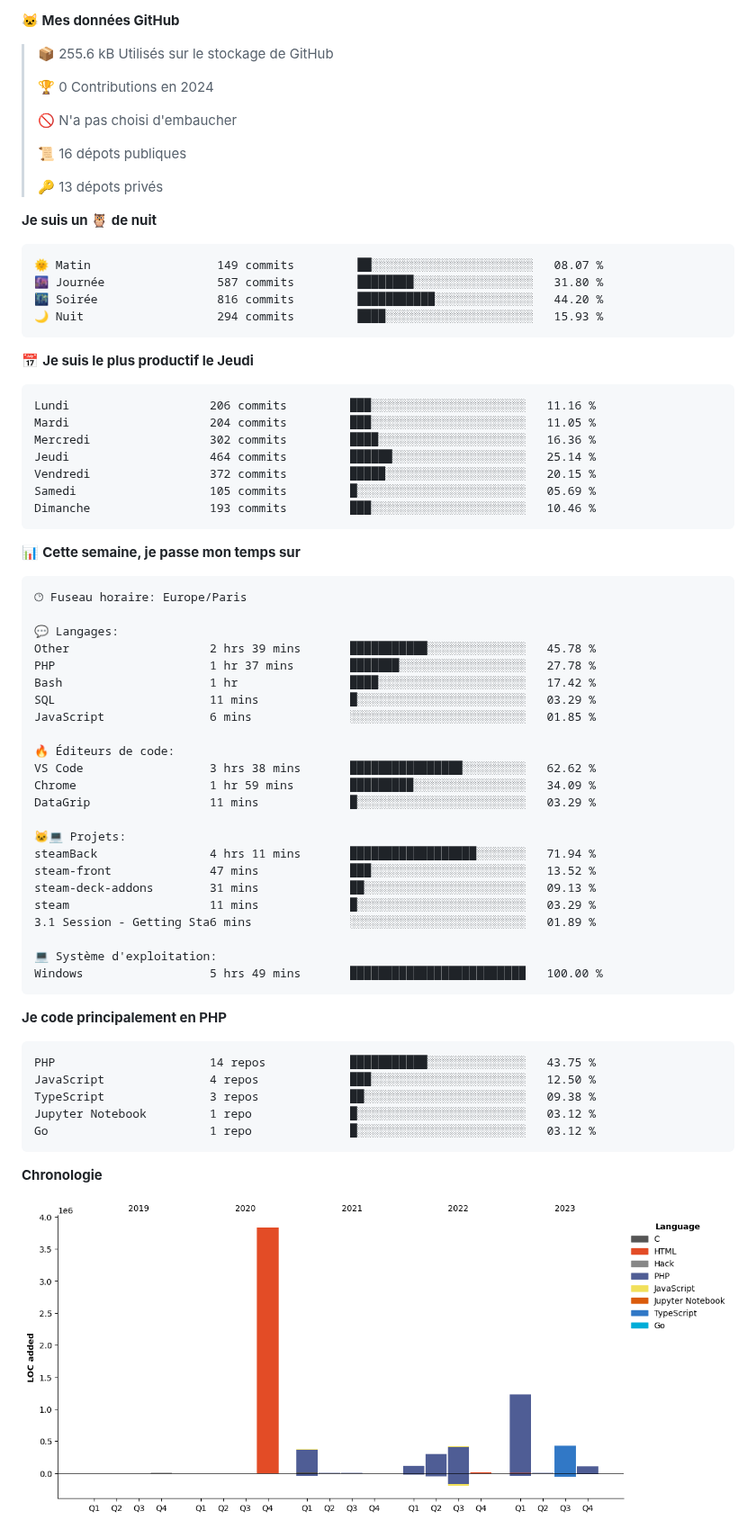
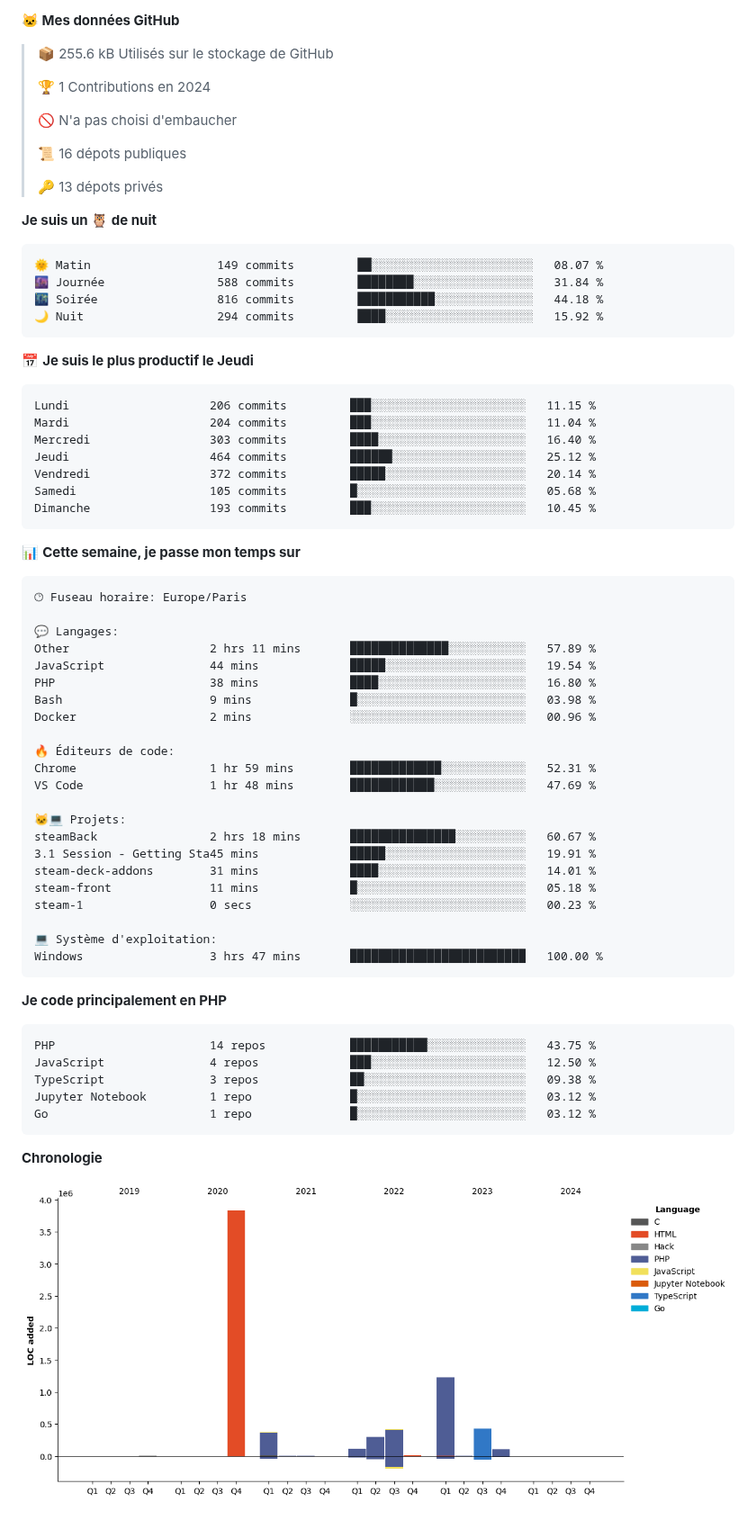
Before and after one commit to Loviflo/Loviflo, a Markdown page: README.md, the part around one of its changes. Shown at 90% size. Rendered like a GitHub page; pictures changed too: assets/bar_graph.png.

Commit message:
Updated with Dev Metrics

````diff
--- a/README.md
+++ b/README.md
@@ -26,7 +26,7 @@
 
 > 📦 255.6 kB Utilisés sur le stockage de GitHub
  >
-> 🏆 0 Contributions en 2024
+> 🏆 1 Contributions en 2024
  >
 > 🚫 N'a pas choisi d'embaucher
  >
@@ -38,20 +38,20 @@
 
 ```text
 🌞 Matin                  149 commits         ██░░░░░░░░░░░░░░░░░░░░░░░   08.07 %
-🌆 Journée                587 commits         ████████░░░░░░░░░░░░░░░░░   31.80 %
-🌃 Soirée                 816 commits         ███████████░░░░░░░░░░░░░░   44.20 %
-🌙 Nuit                   294 commits         ████░░░░░░░░░░░░░░░░░░░░░   15.93 %
+🌆 Journée                588 commits         ████████░░░░░░░░░░░░░░░░░   31.84 %
+🌃 Soirée                 816 commits         ███████████░░░░░░░░░░░░░░   44.18 %
+🌙 Nuit                   294 commits         ████░░░░░░░░░░░░░░░░░░░░░   15.92 %
 ```
 📅 **Je suis le plus productif le Jeudi**
 
 ```text
-Lundi                    206 commits         ███░░░░░░░░░░░░░░░░░░░░░░   11.16 %
-Mardi                    204 commits         ███░░░░░░░░░░░░░░░░░░░░░░   11.05 %
-Mercredi                 302 commits         ████░░░░░░░░░░░░░░░░░░░░░   16.36 %
-Jeudi                    464 commits         ██████░░░░░░░░░░░░░░░░░░░   25.14 %
-Vendredi                 372 commits         █████░░░░░░░░░░░░░░░░░░░░   20.15 %
-Samedi                   105 commits         █░░░░░░░░░░░░░░░░░░░░░░░░   05.69 %
-Dimanche                 193 commits         ███░░░░░░░░░░░░░░░░░░░░░░   10.46 %
+Lundi                    206 commits         ███░░░░░░░░░░░░░░░░░░░░░░   11.15 %
+Mardi                    204 commits         ███░░░░░░░░░░░░░░░░░░░░░░   11.04 %
+Mercredi                 303 commits         ████░░░░░░░░░░░░░░░░░░░░░   16.40 %
+Jeudi                    464 commits         ██████░░░░░░░░░░░░░░░░░░░   25.12 %
+Vendredi                 372 commits         █████░░░░░░░░░░░░░░░░░░░░   20.14 %
+Samedi                   105 commits         █░░░░░░░░░░░░░░░░░░░░░░░░   05.68 %
+Dimanche                 193 commits         ███░░░░░░░░░░░░░░░░░░░░░░   10.45 %
 ```
 
 
@@ -61,26 +61,25 @@ Dimanche                 193 commits         ███░░░░░░░░
 🕑︎ Fuseau horaire: Europe/Paris
 
 💬 Langages:
-Other                    2 hrs 39 mins       ███████████░░░░░░░░░░░░░░   45.78 %
-PHP                      1 hr 37 mins        ███████░░░░░░░░░░░░░░░░░░   27.78 %
-Bash                     1 hr                ████░░░░░░░░░░░░░░░░░░░░░   17.42 %
-SQL                      11 mins             █░░░░░░░░░░░░░░░░░░░░░░░░   03.29 %
-JavaScript               6 mins              ░░░░░░░░░░░░░░░░░░░░░░░░░   01.85 %
+Other                    2 hrs 11 mins       ██████████████░░░░░░░░░░░   57.89 %
+JavaScript               44 mins             █████░░░░░░░░░░░░░░░░░░░░   19.54 %
+PHP                      38 mins             ████░░░░░░░░░░░░░░░░░░░░░   16.80 %
+Bash                     9 mins              █░░░░░░░░░░░░░░░░░░░░░░░░   03.98 %
+Docker                   2 mins              ░░░░░░░░░░░░░░░░░░░░░░░░░   00.96 %
 
 🔥 Éditeurs de code:
-VS Code                  3 hrs 38 mins       ████████████████░░░░░░░░░   62.62 %
-Chrome                   1 hr 59 mins        █████████░░░░░░░░░░░░░░░░   34.09 %
-DataGrip                 11 mins             █░░░░░░░░░░░░░░░░░░░░░░░░   03.29 %
+Chrome                   1 hr 59 mins        █████████████░░░░░░░░░░░░   52.31 %
+VS Code                  1 hr 48 mins        ████████████░░░░░░░░░░░░░   47.69 %
 
 🐱‍💻 Projets:
-steamBack                4 hrs 11 mins       ██████████████████░░░░░░░   71.94 %
-steam-front              47 mins             ███░░░░░░░░░░░░░░░░░░░░░░   13.52 %
-steam-deck-addons        31 mins             ██░░░░░░░░░░░░░░░░░░░░░░░   09.13 %
-steam                    11 mins             █░░░░░░░░░░░░░░░░░░░░░░░░   03.29 %
-3.1 Session - Getting Sta6 mins              ░░░░░░░░░░░░░░░░░░░░░░░░░   01.89 %
+steamBack                2 hrs 18 mins       ███████████████░░░░░░░░░░   60.67 %
+3.1 Session - Getting Sta45 mins             █████░░░░░░░░░░░░░░░░░░░░   19.91 %
+steam-deck-addons        31 mins             ████░░░░░░░░░░░░░░░░░░░░░   14.01 %
+steam-front              11 mins             █░░░░░░░░░░░░░░░░░░░░░░░░   05.18 %
+steam-1                  0 secs              ░░░░░░░░░░░░░░░░░░░░░░░░░   00.23 %
 
 💻 Système d'exploitation:
-Windows                  5 hrs 49 mins       █████████████████████████   100.00 %
+Windows                  3 hrs 47 mins       █████████████████████████   100.00 %
 ```
 
 **Je code principalement en PHP**
````
Also changed, not shown: other parts of README.md (+1 -1 lines).
